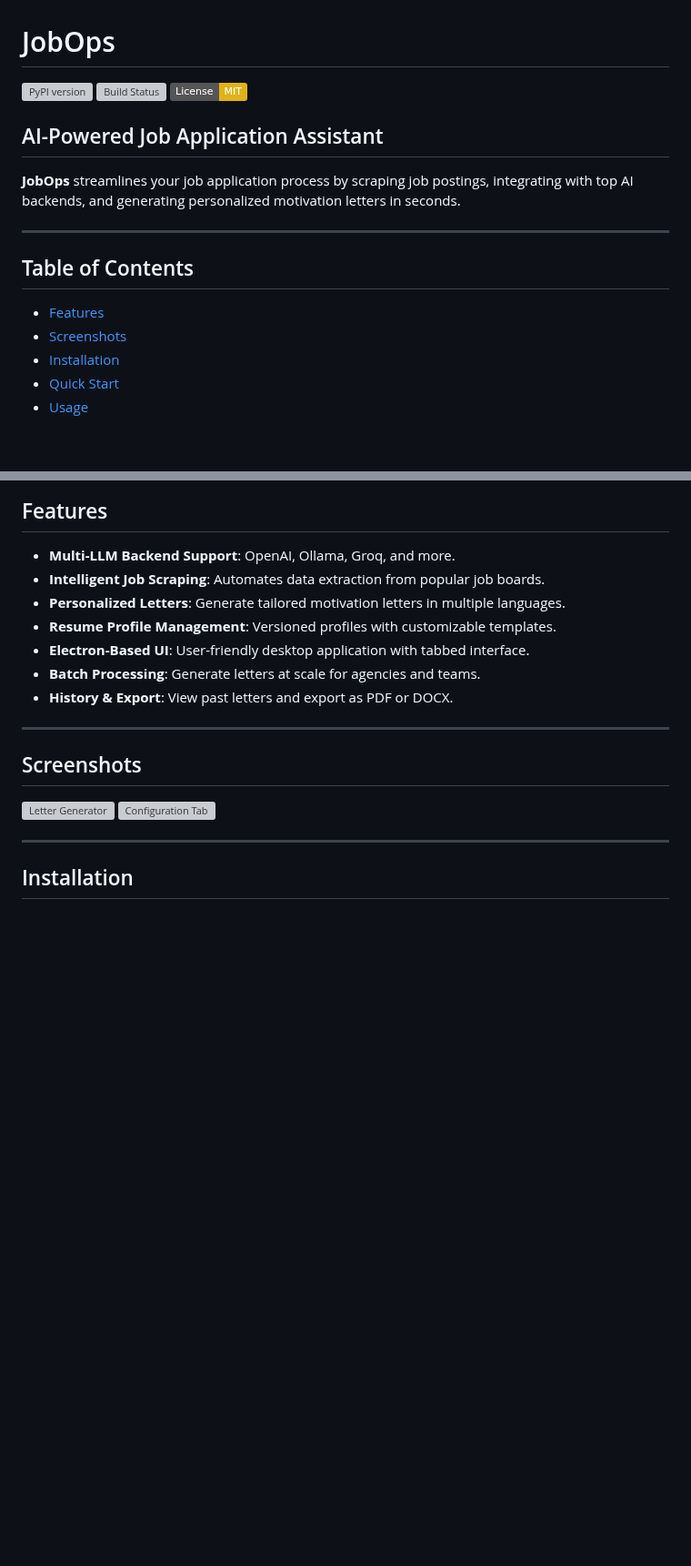
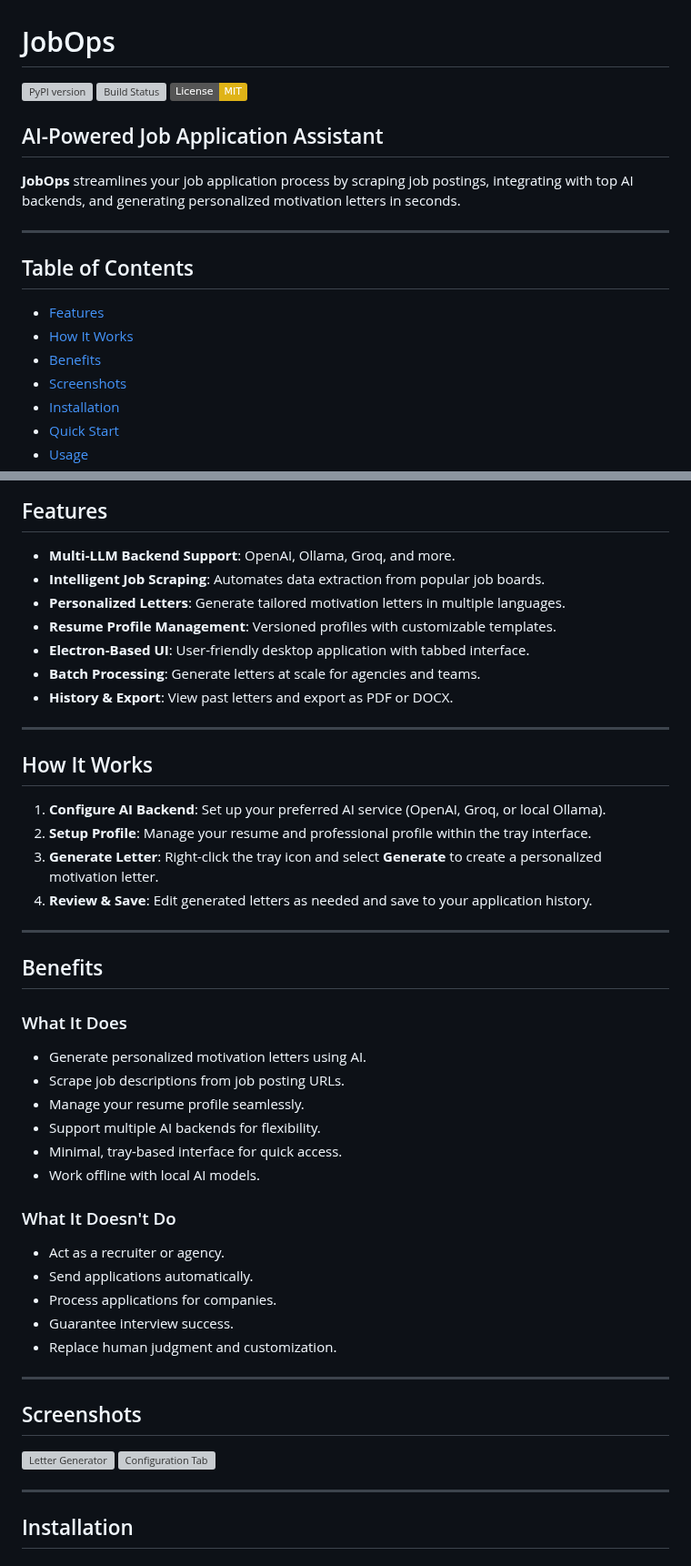
Before and after one commit to codesapienbe/jobops, a Markdown page: README.md, 2 parts joined by grey strips. Shown at 91% size. Rendered like a GitHub page; badges without logos; blank space fills up the shorter version; grey boxes are pictures that could not be loaded.

Commit message:
Update README.md to include detailed sections on "How It Works" and "Benefits". Revise project description and enhance user onboarding with clear explanations of features and limitations.

```diff
--- a/README.md
+++ b/README.md
@@ -13,6 +13,8 @@
 ## Table of Contents
 
 - [Features](#features)
+- [How It Works](#how-it-works)
+- [Benefits](#benefits)
 - [Screenshots](#screenshots)
 - [Installation](#installation)
 - [Quick Start](#quick-start)
@@ -34,6 +36,34 @@
 - **Electron-Based UI**: User-friendly desktop application with tabbed interface.
 - **Batch Processing**: Generate letters at scale for agencies and teams.
 - **History & Export**: View past letters and export as PDF or DOCX.
+
+---
+
+## How It Works
+
+1. **Configure AI Backend**: Set up your preferred AI service (OpenAI, Groq, or local Ollama).
+2. **Setup Profile**: Manage your resume and professional profile within the tray interface.
+3. **Generate Letter**: Right-click the tray icon and select **Generate** to create a personalized motivation letter.
+4. **Review & Save**: Edit generated letters as needed and save to your application history.
+
+---
+
+## Benefits
+
+### What It Does
+- Generate personalized motivation letters using AI.
+- Scrape job descriptions from job posting URLs.
+- Manage your resume profile seamlessly.
+- Support multiple AI backends for flexibility.
+- Minimal, tray-based interface for quick access.
+- Work offline with local AI models.
+
+### What It Doesn't Do
+- Act as a recruiter or agency.
+- Send applications automatically.
+- Process applications for companies.
+- Guarantee interview success.
+- Replace human judgment and customization.
 
 ---
 
```
Also changed, not shown: other parts of README.md (+1 -1 lines).
